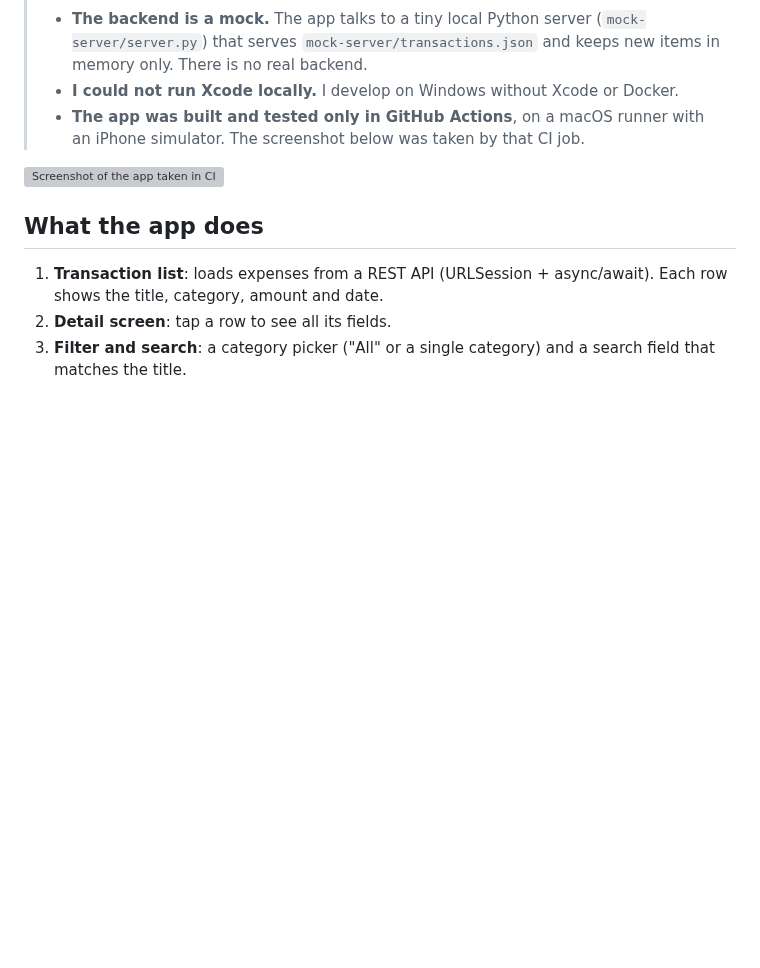
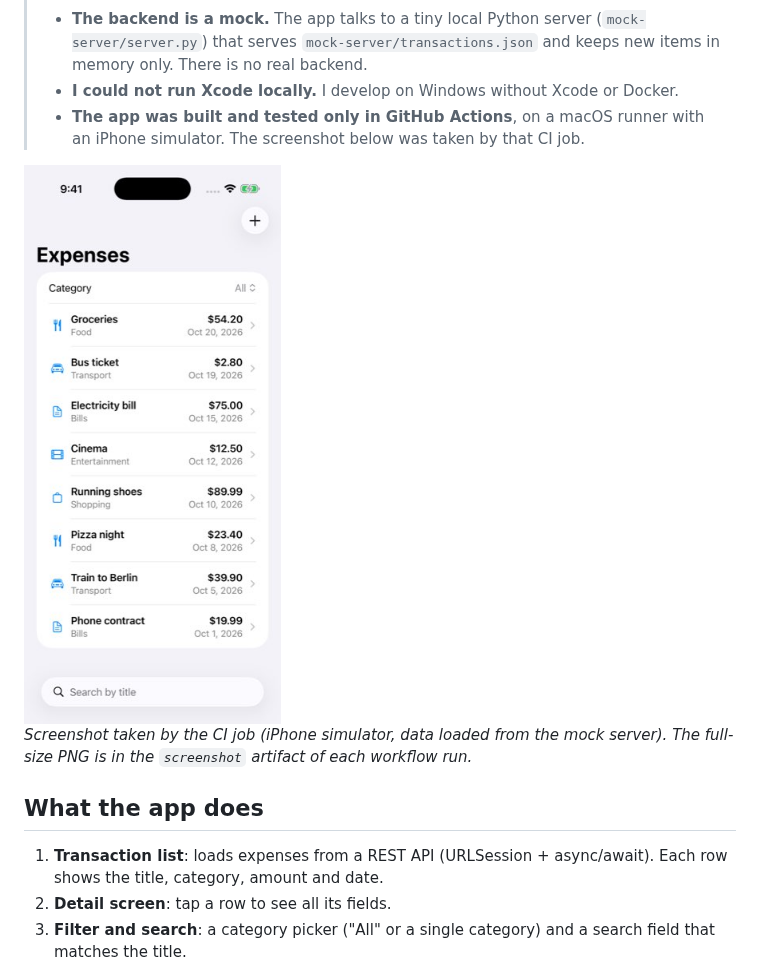
Before and after one commit to hamza2829/swiftui-expense-tracker, a Markdown page: README.md, the part around the change. Rendered like a GitHub page; pictures changed too: docs/screenshot.jpg (added); blank space fills up the shorter version; grey boxes are pictures that could not be loaded.

Commit message:
Add CI screenshot to README and remove temporary log step
Co-Authored-By: Claude Opus 5.5 <noreply@anthropic.com>
Claude-Session: https://claude.ai/code/session_0159mMaTcAQLhYTyQWjkNGQA

```diff
--- a/README.md
+++ b/README.md
@@ -9,7 +9,9 @@ A small iOS expense tracker written in **Swift and SwiftUI** (iOS 17, MVVM, no t
 > - **The app was built and tested only in GitHub Actions**, on a macOS runner with an iPhone simulator.
 >   The screenshot below was taken by that CI job.
 
-![Screenshot of the app taken in CI](docs/screenshot.png)
+<img src="docs/screenshot.jpg" alt="Screenshot of the app taken in CI" width="320">
+
+*Screenshot taken by the CI job (iPhone simulator, data loaded from the mock server). The full-size PNG is in the `screenshot` artifact of each workflow run.*
 
 ## What the app does
 
```
Also changed, not shown: 1 other file.
